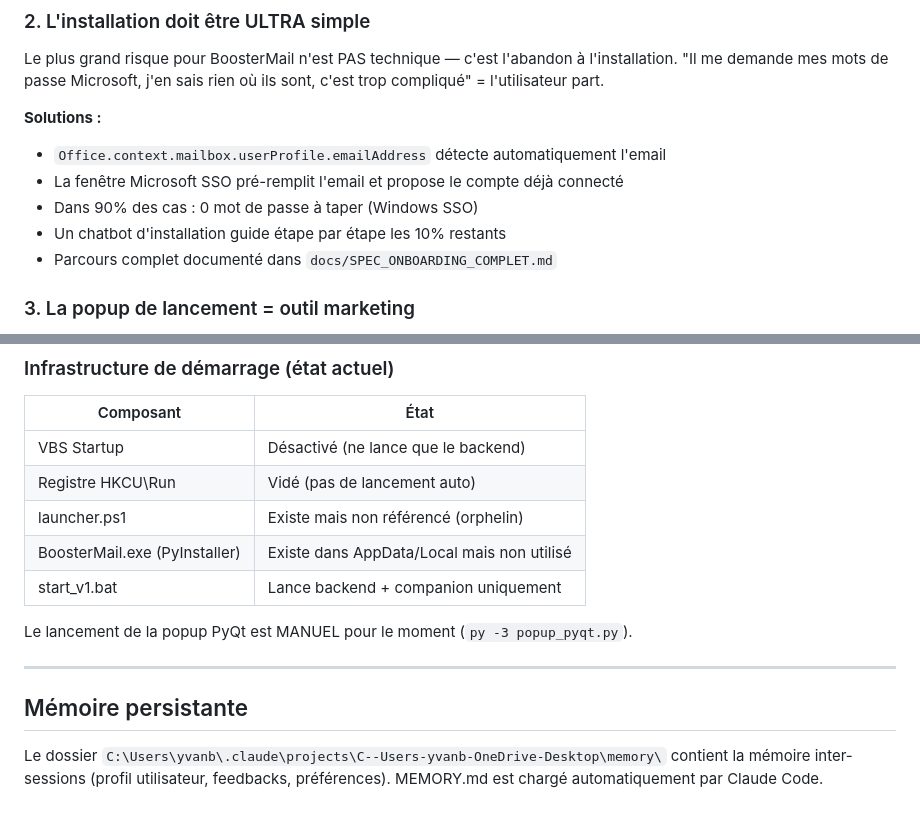
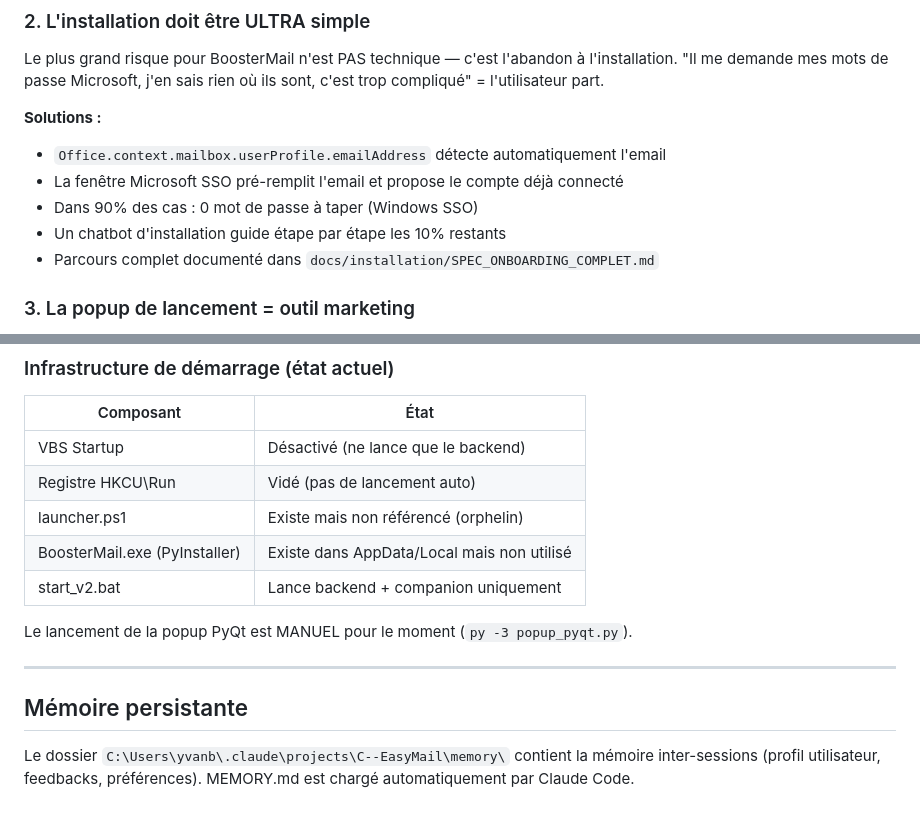
Before and after one commit to yvanbosser/boostermail-site, a Markdown page: NOUVELLE_SESSION.md, 2 parts joined by grey strips. Rendered like a GitHub page.

```diff
--- a/NOUVELLE_SESSION.md
+++ b/NOUVELLE_SESSION.md
@@ -163,7 +165,7 @@ Le plus grand risque pour BoosterMail n'est PAS technique — c'est l'abandon à
 - La fenêtre Microsoft SSO pré-remplit l'email et propose le compte déjà connecté
 - Dans 90% des cas : 0 mot de passe à taper (Windows SSO)
 - Un chatbot d'installation guide étape par étape les 10% restants
-- Parcours complet documenté dans `docs/SPEC_ONBOARDING_COMPLET.md`
+- Parcours complet documenté dans `docs/installation/SPEC_ONBOARDING_COMPLET.md`
 
 ### 3. La popup de lancement = outil marketing
 
@@ -313,7 +325,7 @@ Le sideload est en place. Le Mode Complet (Graph API) est activé. Pas besoin de
 | Registre HKCU\Run | Vidé (pas de lancement auto) |
 | launcher.ps1 | Existe mais non référencé (orphelin) |
 | BoosterMail.exe (PyInstaller) | Existe dans AppData/Local mais non utilisé |
-| start_v1.bat | Lance backend + companion uniquement |
+| start_v2.bat | Lance backend + companion uniquement |
 
 Le lancement de la popup PyQt est MANUEL pour le moment (`py -3 popup_pyqt.py`).
 
@@ -321,4 +333,4 @@ Le lancement de la popup PyQt est MANUEL pour le moment (`py -3 popup_pyqt.py`).
 
 ## Mémoire persistante
 
-Le dossier `C:\Users\yvanb\.claude\projects\C--Users-yvanb-OneDrive-Desktop\memory\` contient la mémoire inter-sessions (profil utilisateur, feedbacks, préférences). MEMORY.md est chargé automatiquement par Claude Code.
+Le dossier `C:\Users\yvanb\.claude\projects\C--EasyMail\memory\` contient la mémoire inter-sessions (profil utilisateur, feedbacks, préférences). MEMORY.md est chargé automatiquement par Claude Code.
```
Also changed, not shown: other parts of NOUVELLE_SESSION.md (+38 -26 lines).
